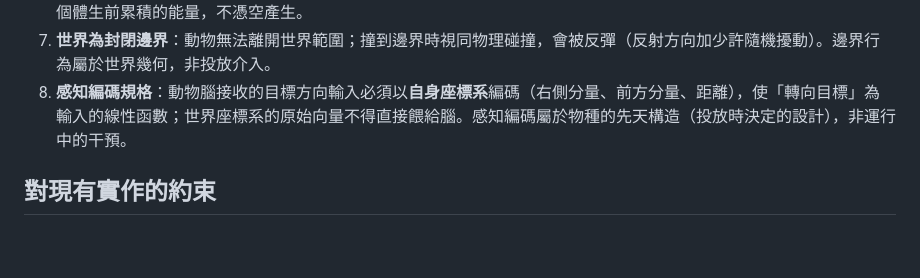
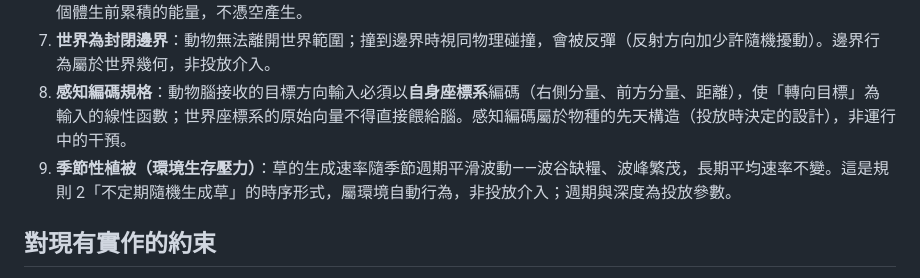
Before and after one commit to Youchenjiang/app-wildwatch, a Markdown page: docs/game-rules.md, the part around the change. GitHub-like rendering; blank space fills up the shorter version.

Commit message:
feat(docs): specify seasonal vegetation in game rules
1. [1/4] Split from 13c6f9d (feat(ui): follow replay tick in HUD with seasonal display).
2. Files: docs/game-rules.md.

```diff
--- a/docs/game-rules.md
+++ b/docs/game-rules.md
@@ -30,6 +30,7 @@
 6. **屍體歸於環境（屍食循環）**：任何動物死亡後，遺體以屍體（carrion）形式留在原地，內含其剩餘能量，並隨時間自然腐化直至消失。屍體是環境的一部分（非投放、非個體），食肉動物可自行取食屍體（腐食）。屍體能量的唯一來源是該個體生前累積的能量，不憑空產生。
 7. **世界為封閉邊界**：動物無法離開世界範圍；撞到邊界時視同物理碰撞，會被反彈（反射方向加少許隨機擾動）。邊界行為屬於世界幾何，非投放介入。
 8. **感知編碼規格**：動物腦接收的目標方向輸入必須以**自身座標系**編碼（右側分量、前方分量、距離），使「轉向目標」為輸入的線性函數；世界座標系的原始向量不得直接餵給腦。感知編碼屬於物種的先天構造（投放時決定的設計），非運行中的干預。
+9. **季節性植被（環境生存壓力）**：草的生成速率隨季節週期平滑波動——波谷缺糧、波峰繁茂，長期平均速率不變。這是規則 2「不定期隨機生成草」的時序形式，屬環境自動行為，非投放介入；週期與深度為投放參數。
 
 ## 對現有實作的約束
 
```
